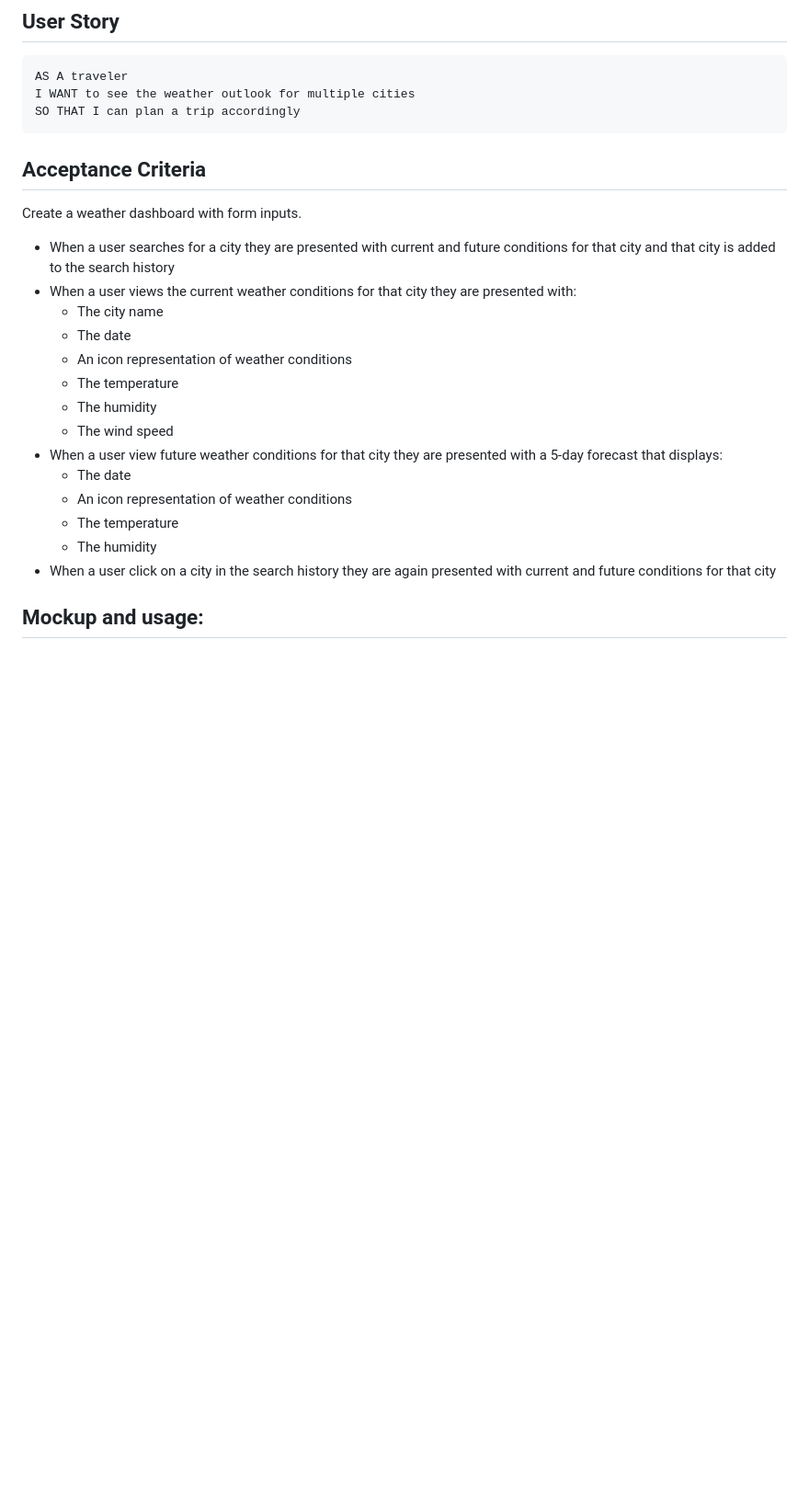
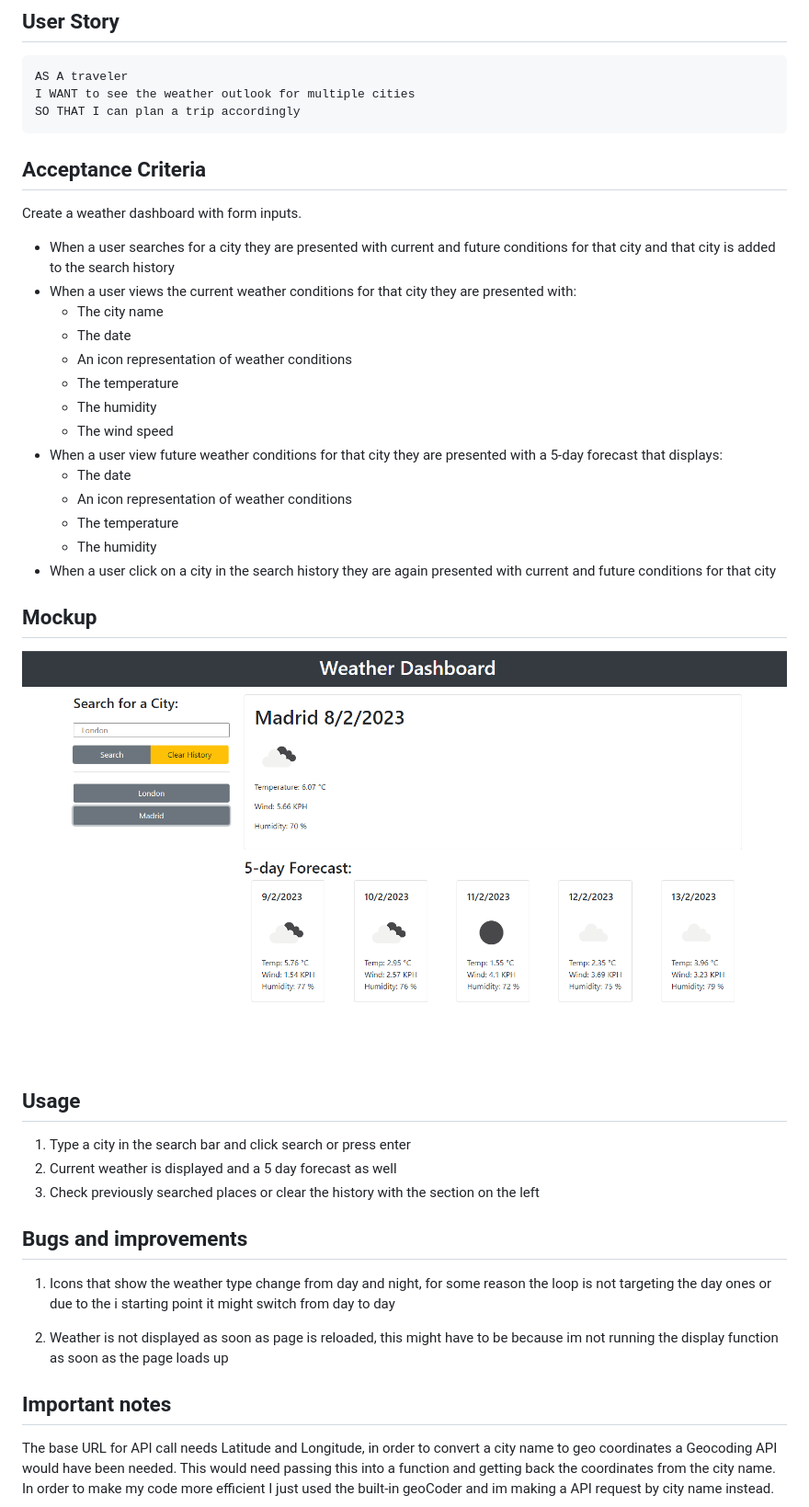
Before and after one commit to wagnerona/weather-dashboard, a Markdown page: README.md, the part around the change printed below. Shown: that part at 92% size. Rendered like a GitHub page; pictures changed too: assets/Images/Usage.png (added); blank space fills up the shorter version.

Commit message:
Added images for readme

````diff
--- a/README.md
+++ b/README.md
@@ -18,26 +18,42 @@ I WANT to see the weather outlook for multiple cities
 SO THAT I can plan a trip accordingly
 ```
 
-
 ## Acceptance Criteria
 
 Create a weather dashboard with form inputs.
-  * When a user searches for a city they are presented with current and future conditions for that city and that city is added to the search history
-  * When a user views the current weather conditions for that city they are presented with:
-    * The city name
-    * The date
-    * An icon representation of weather conditions
-    * The temperature
-    * The humidity
-    * The wind speed
-  * When a user view future weather conditions for that city they are presented with a 5-day forecast that displays:
-    * The date
-    * An icon representation of weather conditions
-    * The temperature
-    * The humidity
-  * When a user click on a city in the search history they are again presented with current and future conditions for that city
+
+- When a user searches for a city they are presented with current and future conditions for that city and that city is added to the search history
+- When a user views the current weather conditions for that city they are presented with:
+  - The city name
+  - The date
+  - An icon representation of weather conditions
+  - The temperature
+  - The humidity
+  - The wind speed
+- When a user view future weather conditions for that city they are presented with a 5-day forecast that displays:
+  - The date
+  - An icon representation of weather conditions
+  - The temperature
+  - The humidity
+- When a user click on a city in the search history they are again presented with current and future conditions for that city
+
+## Mockup
+
+<img src = "assets/Images/Usage.png">
+
+## Usage
+
+1.  Type a city in the search bar and click search or press enter
+2. Current weather is displayed and a 5 day forecast as well
+3. Check previously searched places or clear the history with the section on the left
+
+## Bugs and improvements
+ 1. Icons that show the weather type change from day and night, for some reason the loop is not targeting the day ones or due to the i starting point it might switch from day to day
+
+ 2. Weather is not displayed as soon as page is reloaded, this might have to be because im not running the display function as soon as the page loads up
 
 
+## Important notes
 
-## Mockup and usage:
+The base URL for API call needs Latitude and Longitude, in order to convert a city name to geo coordinates a Geocoding API would have been needed. This would need passing this into a function and getting back the coordinates from the city name. In order to make my code more efficient I just used the built-in geoCoder and im making a API request by city name instead.
 
````
Also changed, not shown: other parts of README.md (+1 -6 lines), assets/Images/10-server-side-apis-challenge-demo.png (renamed from assets/10-server-side-apis-challenge-demo.png), assets/Images/built-in-geo-coder.png (added), 1 other file.
